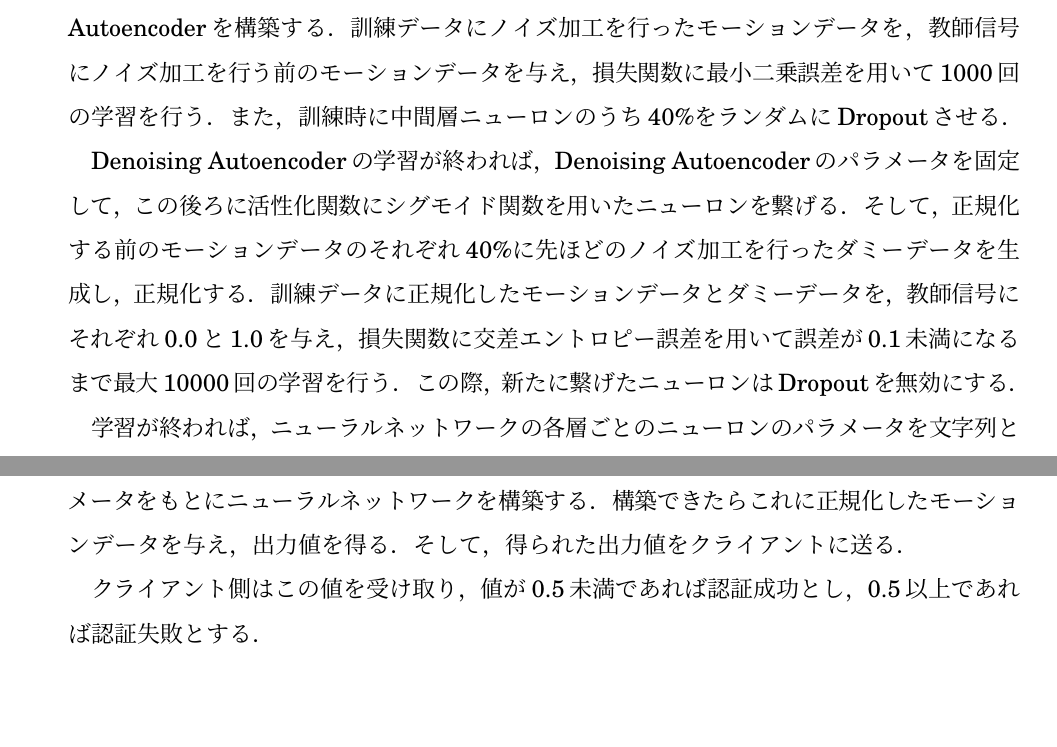
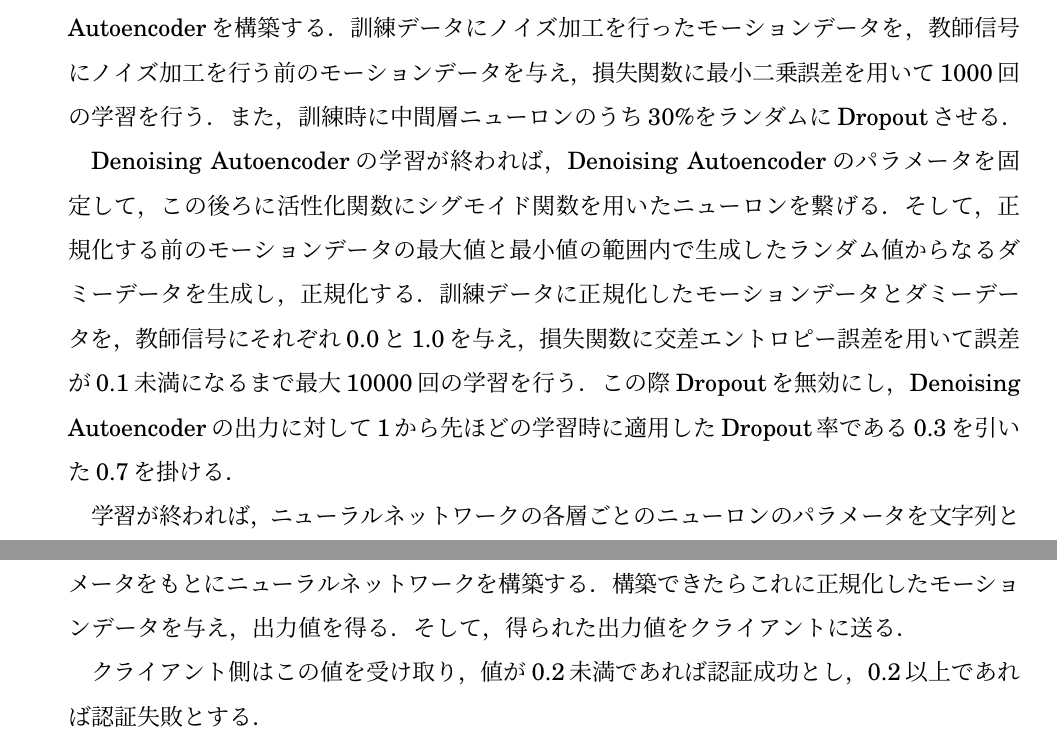
Before and after one commit to arkenous/master-thesis, a LaTeX document (master.tex, which reads 4_System.tex): two parts of pages 29 and 30 of 32, joined at a grey line, cut so that both start at the same text, the shorter picture padded with empty space. Compiled offline with pLaTeX and dvipdfmx.

Commit message:
Update System

```diff
--- a/4_System.tex
+++ b/4_System.tex
@@ -183,14 +183,14 @@ R_z(\theta) = \left(
 
 ノイズ加工を行った後，中間層のニューロン数を入力層や出力層のニューロン数から20\%削減し，中間層の活性化関数にシグモイド関数，出力層の活性化関数に恒等関数を用いたDenoising Autoencoderを構築する．
 訓練データにノイズ加工を行ったモーションデータを，教師信号にノイズ加工を行う前のモーションデータを与え，損失関数に最小二乗誤差を用いて1000回の学習を行う．
-また，訓練時に中間層ニューロンのうち40\%をランダムにDropoutさせる．
+また，訓練時に中間層ニューロンのうち30\%をランダムにDropoutさせる．
 
 %学習が完了したら，次は識別用ニューロンをつないで，ダミーデータを生成して学習する
 Denoising Autoencoderの学習が終われば，Denoising Autoencoderのパラメータを固定して，この後ろに活性化関数にシグモイド関数を用いたニューロンを繋げる．
-そして，正規化する前のモーションデータのそれぞれ40\%に先ほどのノイズ加工を行ったダミーデータを生成し，正規化する．
+そして，正規化する前のモーションデータの最大値と最小値の範囲内で生成したランダム値からなるダミーデータを生成し，正規化する．
 %こちらもDropout率や学習回数などを
 訓練データに正規化したモーションデータとダミーデータを，教師信号にそれぞれ0.0と1.0を与え，損失関数に交差エントロピー誤差を用いて誤差が0.1未満になるまで最大10000回の学習を行う．
-この際，新たに繋げたニューロンはDropoutを無効にする．
+この際Dropoutを無効にし，Denoising Autoencoderの出力に対して1から先ほどの学習時に適用したDropout率である0.3を引いた0.7を掛ける．
 
 %学習できたら，学習済みニューラルネットワークのパラメータをAndroid端末側に送り返す
 学習が終われば，ニューラルネットワークの各層ごとのニューロンのパラメータを文字列として連結したデータをクライアントに送る．
@@ -207,6 +207,6 @@ Denoising Autoencoderの学習が終われば，Denoising Autoencoderのパラ
 構築できたらこれに正規化したモーションデータを与え，出力値を得る．
 そして，得られた出力値をクライアントに送る．
 
-クライアント側はこの値を受け取り，値が0.5未満であれば認証成功とし，0.5以上であれば認証失敗とする．
+クライアント側はこの値を受け取り，値が0.2未満であれば認証成功とし，0.2以上であれば認証失敗とする．
 
 また，認証モードに限り，端末が何らかの理由でサーバに接続できない場合は，ニューラルネットワークの処理に多少時間がかかるが端末のローカルでサーバと同等の処理が行えるようにしている．
```
